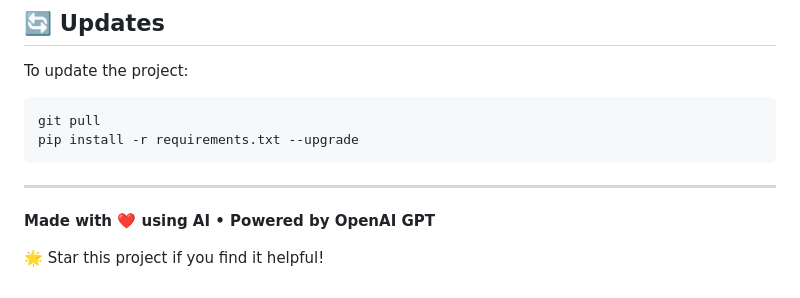
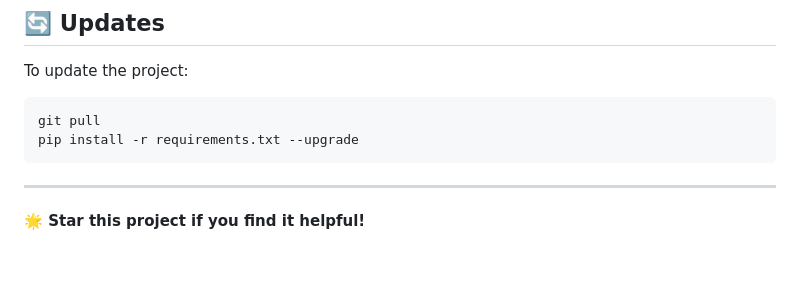
Before and after one commit to nilantoashik/Resume-analyzer, a Markdown page: README.md, the part around the change. GitHub-like rendering; blank space fills up the shorter version.

````diff
--- a/README.md
+++ b/README.md
@@ -239,7 +239,4 @@ pip install -r requirements.txt --upgrade
 ```
 
 ---
-
-**Made with ❤️ using AI • Powered by OpenAI GPT**
-
-🌟 Star this project if you find it helpful!
+**🌟 Star this project if you find it helpful!**
````
